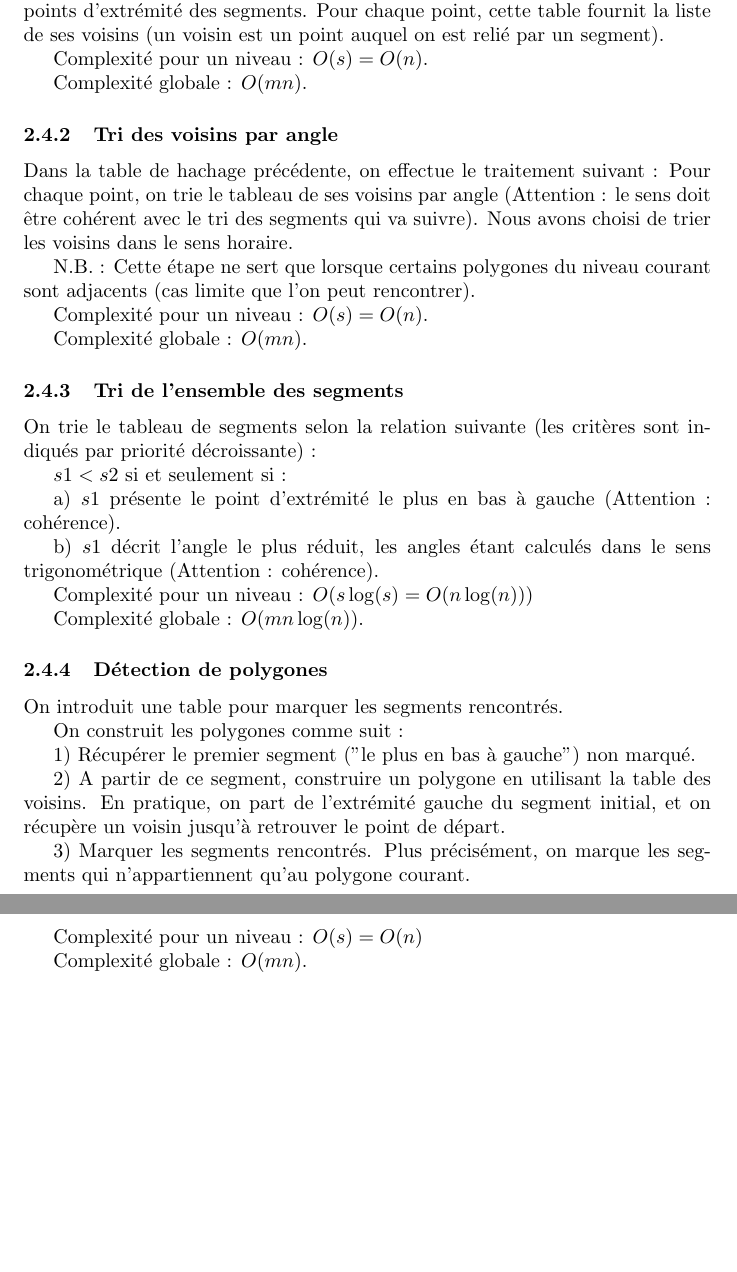
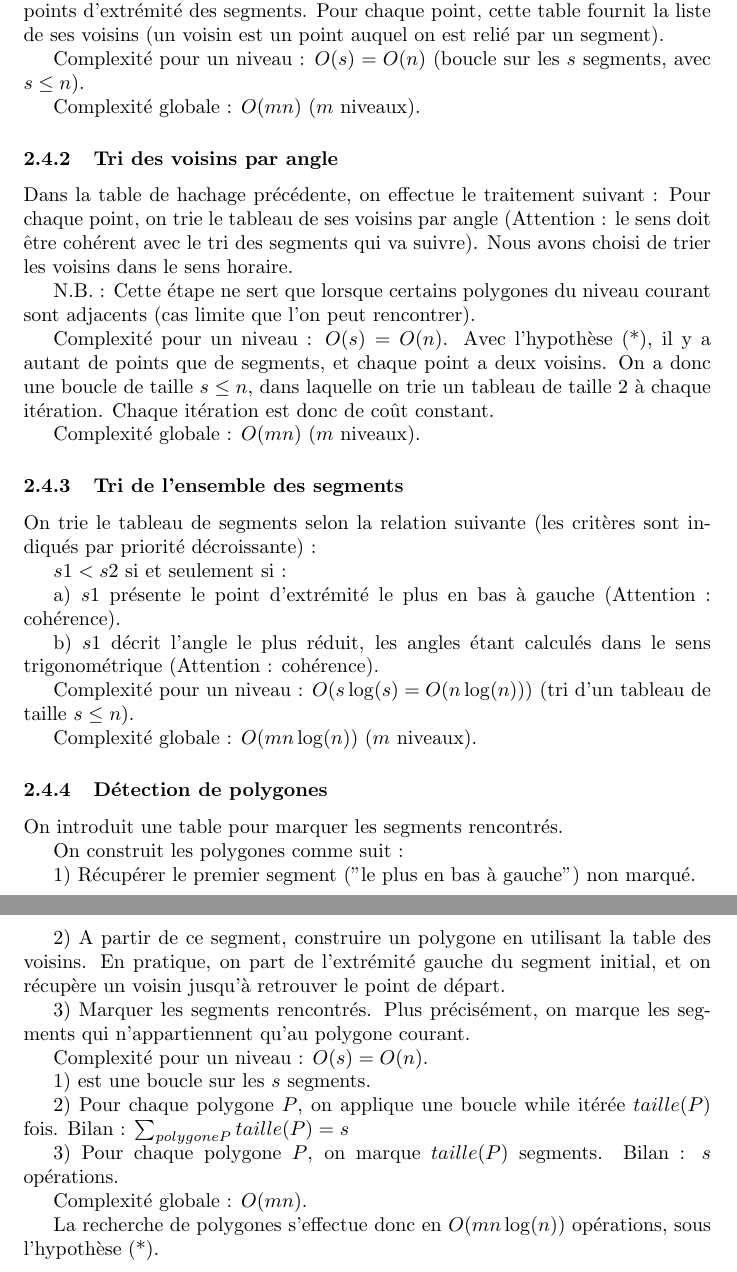
Before and after one commit to wagnerf42/Jimn, a LaTeX document (rapport/irl.tex): two parts of pages 3 and 4 of 4, joined at a grey line, cut so that both start at the same text, the shorter picture padded with empty space. Compiled offline with pdfLaTeX.

Commit message:
ajout d'une hypothèse simplificatrice pour les calculs de complexité

```diff
--- a/rapport/irl.tex
+++ b/rapport/irl.tex
@@ -55,15 +55,15 @@ On peut alors optionnellement appliquer certains traitements à ces ensembles de
 
 \subsection{Recherche de polygones}
 
-On passe ensuite à la recherche de polygones dans chaque niveau. On note $s$ le nombre de segments au niveau courant. Pour les calculs de complexité, on se place dans le cas (courant) où les polygones d'un niveau ne se touchent pas.
+On passe ensuite à la recherche de polygones dans chaque niveau. On note $s$ le nombre de segments au niveau courant. Pour les calculs de complexité, on se place dans le cas (courant) où les polygones d'un niveau ne se touchent pas. (*)
 
 \subsubsection{Création de la table des voisins}
 
 A chaque niveau, on crée et on remplit une table de hachage indexée par les points d’extrémité des segments. Pour chaque point, cette table fournit la liste de ses voisins (un voisin est un point auquel on est relié par un segment).
 
-Complexité pour un niveau : $O(s) = O(n)$.
+Complexité pour un niveau : $O(s) = O(n)$ (boucle sur les $s$ segments, avec $s \leq n$).
 
-Complexité globale : $O(mn)$.
+Complexité globale : $O(mn)$ ($m$ niveaux).
 
 \subsubsection{Tri des voisins par angle}
 
@@ -72,9 +72,9 @@ Pour chaque point, on trie le tableau de ses voisins par angle (Attention : le s
 
 N.B. : Cette étape ne sert que lorsque certains polygones du niveau courant sont adjacents (cas limite que l'on peut rencontrer).
 
-Complexité pour un niveau : $O(s) =  O(n)$.
+Complexité pour un niveau : $O(s) =  O(n)$. Avec l'hypothèse (*), il y a autant de points que de segments, et chaque point a deux voisins. On a donc une boucle de taille $s \leq n$, dans laquelle on trie un tableau de taille $2$ à chaque itération. Chaque itération est donc de coût constant.
 
-Complexité globale : $O(mn)$.
+Complexité globale : $O(mn)$ ($m$ niveaux).
 
 \subsubsection{Tri de l'ensemble des segments}
 
@@ -86,9 +86,9 @@ a) $s1$ présente le point d’extrémité le plus en bas à gauche (Attention :
 
 b) $s1$ décrit l'angle le plus réduit, les angles étant calculés dans le sens trigonométrique (Attention : cohérence).
 
-Complexité pour un niveau : $O(s\log(s) = O(n\log(n)))$
+Complexité pour un niveau : $O(s\log(s) = O(n\log(n)))$ (tri d'un tableau de taille $s \leq n$).
 
-Complexité globale : $O(mn\log(n))$.
+Complexité globale : $O(mn\log(n))$ ($m$ niveaux).
 
 \subsubsection{Détection de polygones}
 
@@ -102,8 +102,16 @@ On construit les polygones comme suit :
 
 3) Marquer les segments rencontrés. Plus précisément, on marque les segments qui n'appartiennent qu'au polygone courant.
 
-Complexité pour un niveau : $O(s) = O(n)$
+Complexité pour un niveau : $O(s) = O(n)$.
+
+1) est une boucle sur les $s$ segments.
+
+2) Pour chaque polygone $P$, on applique une boucle while itérée $taille(P)$ fois. Bilan : $\sum_{polygone P} taille(P) = s$
+
+3) Pour chaque polygone $P$, on marque $taille(P)$ segments. Bilan : $s$ opérations.
 
 Complexité globale : $O(mn)$.
 
+La recherche de polygones s'effectue donc en $O(mn\log(n))$ opérations, sous l'hypothèse (*).
+
 \end{document}
```
